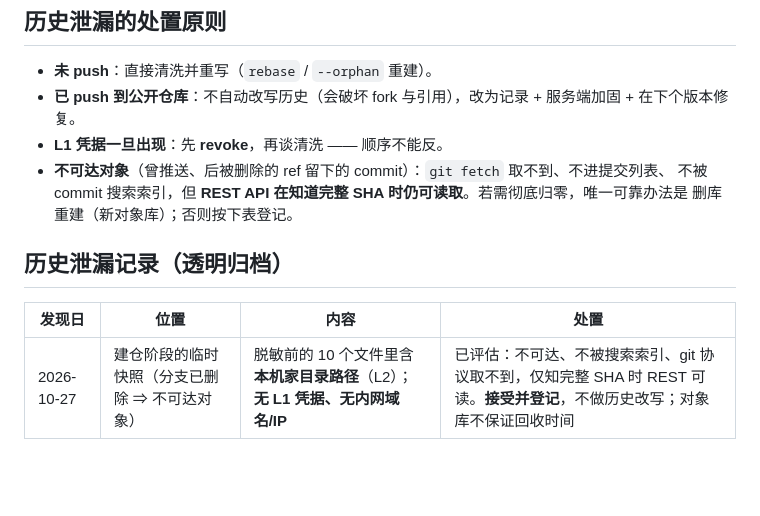
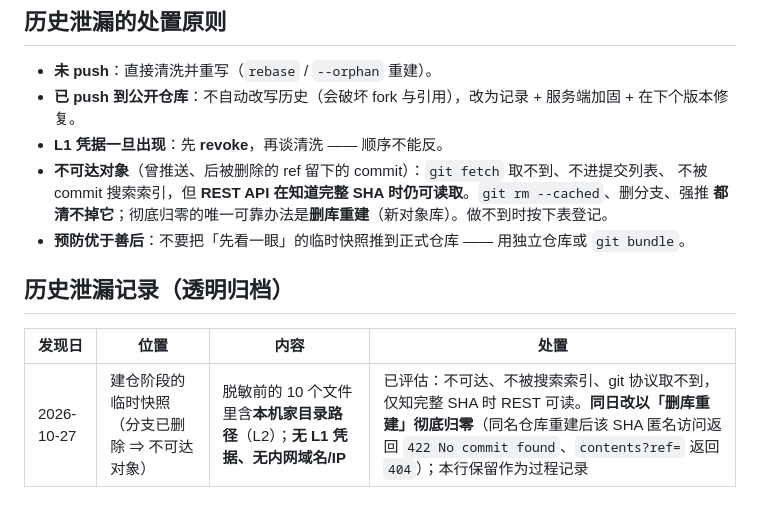
Before and after one commit to SilenZerOrz/taskboard-workbench, a Markdown page: SECURITY.md, the part around the change. GitHub-like rendering; blank space fills up the shorter version.

Commit message:
docs(security): 残留已删库重建归零，更新历史泄漏记录

```diff
--- a/SECURITY.md
+++ b/SECURITY.md
@@ -57,11 +57,12 @@ node tools/release-precheck.mjs
   服务端加固 + 在下个版本修复。
 - **L1 凭据一旦出现**：先 **revoke**，再谈清洗 —— 顺序不能反。
 - **不可达对象**（曾推送、后被删除的 ref 留下的 commit）：`git fetch` 取不到、不进提交列表、
-  不被 commit 搜索索引，但 **REST API 在知道完整 SHA 时仍可读取**。若需彻底归零，唯一可靠办法是
-  删库重建（新对象库）；否则按下表登记。
+  不被 commit 搜索索引，但 **REST API 在知道完整 SHA 时仍可读取**。`git rm --cached`、删分支、强推
+  **都清不掉它**；彻底归零的唯一可靠办法是**删库重建**（新对象库）。做不到时按下表登记。
+- **预防优于善后**：不要把「先看一眼」的临时快照推到正式仓库 —— 用独立仓库或 `git bundle`。
 
 ## 历史泄漏记录（透明归档）
 
 | 发现日 | 位置 | 内容 | 处置 |
 | --- | --- | --- | --- |
-| 2026-10-27 | 建仓阶段的临时快照（分支已删除 ⇒ 不可达对象） | 脱敏前的 10 个文件里含**本机家目录路径**（L2）；**无 L1 凭据、无内网域名/IP** | 已评估：不可达、不被搜索索引、git 协议取不到，仅知完整 SHA 时 REST 可读。**接受并登记**，不做历史改写；对象库不保证回收时间 |
+| 2026-10-27 | 建仓阶段的临时快照（分支已删除 ⇒ 不可达对象） | 脱敏前的 10 个文件里含**本机家目录路径**（L2）；**无 L1 凭据、无内网域名/IP** | 已评估：不可达、不被搜索索引、git 协议取不到，仅知完整 SHA 时 REST 可读。**同日改以「删库重建」彻底归零**（同名仓库重建后该 SHA 匿名访问返回 `422 No commit found`、`contents?ref=` 返回 `404`）；本行保留作为过程记录 |
```
